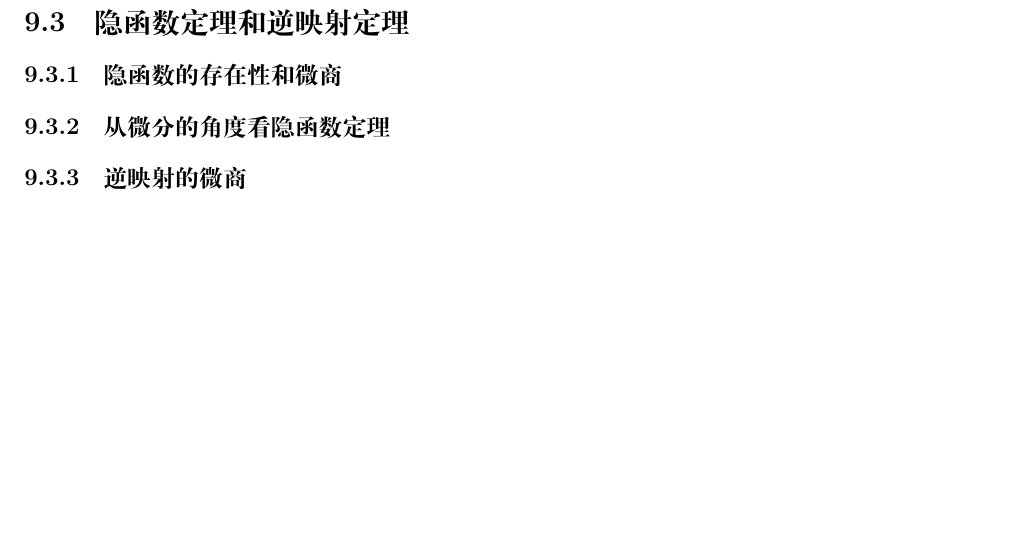
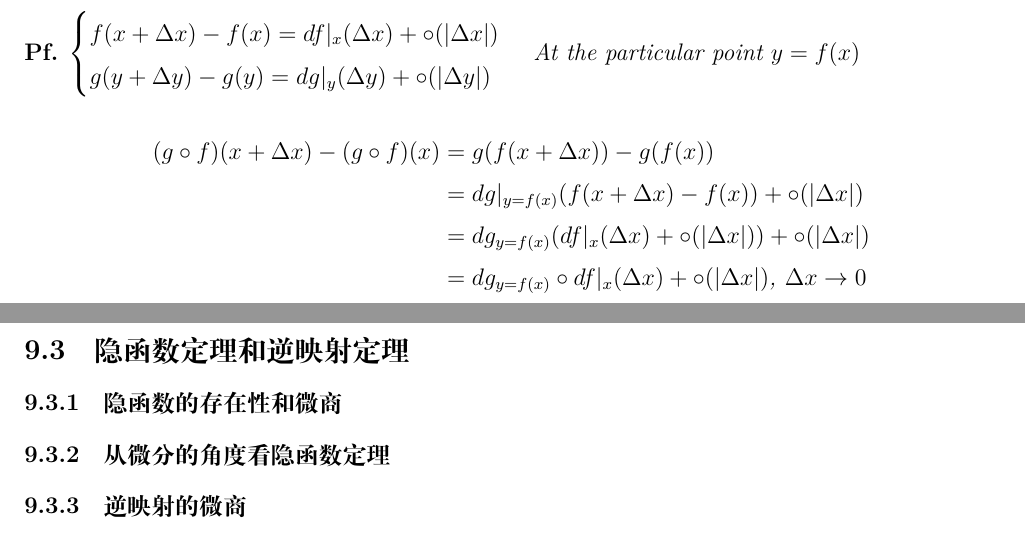
Before and after one commit to rayor2020/SHTU-Mathematical-Analysis-II-Homework-and-Notes, a LaTeX document (Notes/Mathematical Analysis II Note.tex, which reads Notes/chapters/09/02/04.tex): part of page 48 of 55 before the commit and two parts of pages 47 and 48 of 55 after it, the two joined at a grey line, cut at the place of the change, the shorter picture padded with empty space. Compiled offline with XeLaTeX.

Commit message:
补充最后的证明

```diff
--- a/Notes/chapters/09/02/04.tex
+++ b/Notes/chapters/09/02/04.tex
@@ -7,3 +11,13 @@ Suppose $f$ is differentiable at $x\in U$, $g$ is differentiable at $y=f(x)$, th
 \begin{pf}
+    $\begin{cases}
+            f(x+\Delta x)-f(x)=df|_x(\Delta x)+\circ(|\Delta x|) \\
+            g(y+\Delta y)-g(y)=dg|_y(\Delta y)+\circ(|\Delta y|)
+        \end{cases}$ At the particular point $y=f(x)$
 
+    \begin{align*}
+        (g\circ f)(x+\Delta x)-(g\circ f)(x) & = g(f(x+\Delta x))-g(f(x))                                               \\
+                                             & =dg|_{y=f(x)}(f(x+\Delta x)-f(x))+\circ(|\Delta x|)                      \\
+                                             & =dg_{y=f(x)}(df|_x(\Delta x)+\circ(|\Delta x|))+\circ(|\Delta x|)        \\
+                                             & =dg_{y=f(x)}\circ df|_x(\Delta x)+\circ(|\Delta x|)\text{, }\Delta x\to0
+    \end{align*}
 \end{pf}
```
Also changed, not shown: Notes/chapters/09/02/0401.jpg (added), Notes/chapters/09/02/04.tex (4 more changed lines).
